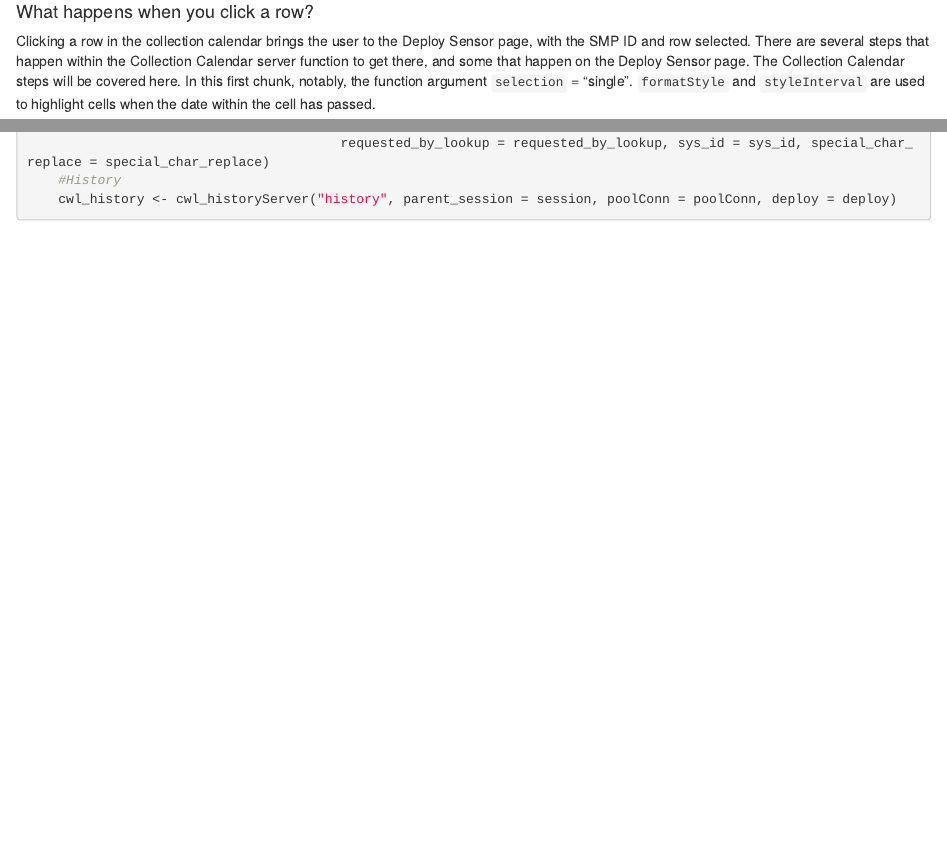
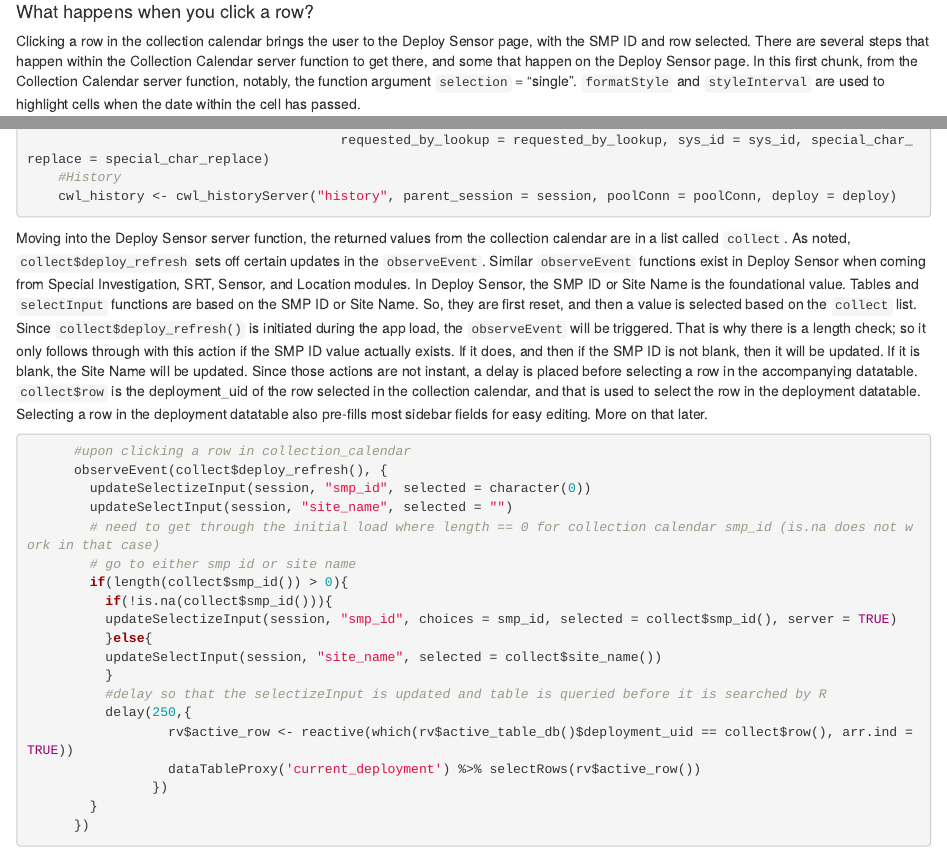
Before and after one commit to taywater/fieldwork-vignettes, an R Markdown document (vignette.rmd): the page in a window 1100 px wide, from 2650 px down, and a second part further down, joined at a grey line. The pictures show the output file vignette.html that the author committed with the source, opened offline.

Commit message:
added blurb about Deploy Sensor module after clicking row in collection calendar.

````diff
--- a/vignette.rmd
+++ b/vignette.rmd
@@ -89,7 +89,7 @@ collection_calendarUI <- function(id, label = "collection_calendar"){
 
 #### What happens when you click a row?
 
-Clicking a row in the collection calendar brings the user to the Deploy Sensor page, with the SMP ID and row selected. There are several steps that happen within the Collection Calendar server function to get there, and some that happen on the Deploy Sensor page. The Collection Calendar steps will be covered here. In this first chunk, notably, the function argument `selection` = "single". `formatStyle` and `styleInterval` are used to highlight cells when the date within the cell has passed.
+Clicking a row in the collection calendar brings the user to the Deploy Sensor page, with the SMP ID and row selected. There are several steps that happen within the Collection Calendar server function to get there, and some that happen on the Deploy Sensor page. In this first chunk, from the Collection Calendar server function, notably, the function argument `selection` = "single". `formatStyle` and `styleInterval` are used to highlight cells when the date within the cell has passed.
 
 ```{r eval = FALSE}
 
@@ -185,3 +185,28 @@ In app.R, you can see the server function calls, and how they are passed to each
 
 
 ```
+
+Moving into the Deploy Sensor server function, the returned values from the collection calendar are in a list called `collect`. As noted, `collect$deploy_refresh` sets off certain updates in the `observeEvent`. Similar `observeEvent` functions exist in Deploy Sensor when coming from Special Investigation, SRT, Sensor, and Location modules. In Deploy Sensor, the SMP ID or Site Name is the foundational value. Tables and `selectInput` functions are based on the SMP ID or Site Name. So, they are first reset, and then a value is selected based on the `collect` list. Since `collect$deploy_refresh()` is initiated during the app load, the `observeEvent` will be triggered. That is why there is a length check; so it only follows through with this action if the SMP ID value actually exists. If it does, and then if the SMP ID is not blank, then it will be updated. If it is blank, the Site Name will be updated. Since those actions are not instant, a delay is placed before selecting a row in the accompanying datatable.  `collect$row` is the deployment_uid of the row selected in the collection calendar, and that is used to select the row in the deployment datatable. Selecting a row in the deployment datatable also pre-fills most sidebar fields for easy editing. More on that later.
+
+```{r eval = FALSE}
+      #upon clicking a row in collection_calendar
+      observeEvent(collect$deploy_refresh(), {
+        updateSelectizeInput(session, "smp_id", selected = character(0))
+        updateSelectInput(session, "site_name", selected = "")
+        # need to get through the initial load where length == 0 for collection calendar smp_id (is.na does not work in that case)
+        # go to either smp id or site name
+        if(length(collect$smp_id()) > 0){
+          if(!is.na(collect$smp_id())){
+          updateSelectizeInput(session, "smp_id", choices = smp_id, selected = collect$smp_id(), server = TRUE)
+          }else{
+          updateSelectInput(session, "site_name", selected = collect$site_name())
+          }
+          #delay so that the selectizeInput is updated and table is queried before it is searched by R
+          delay(250,{
+                  rv$active_row <- reactive(which(rv$active_table_db()$deployment_uid == collect$row(), arr.ind = TRUE))
+                  dataTableProxy('current_deployment') %>% selectRows(rv$active_row())
+                })
+        }
+      })
+
+```
````
Also changed, not shown: vignette.html.
